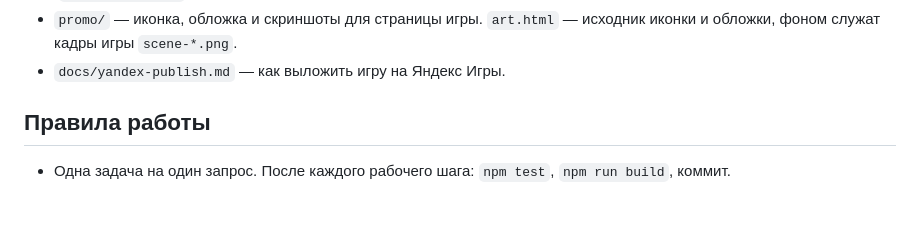
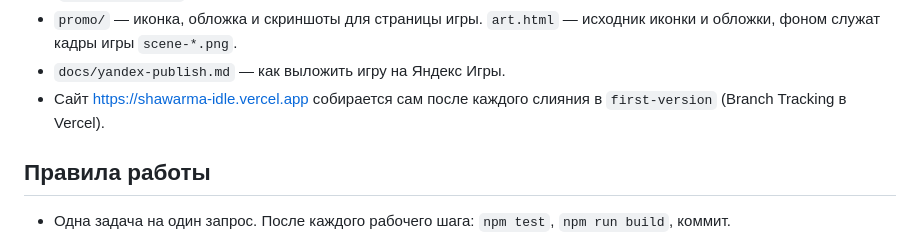
Before and after one commit to MonsterOfBI/shawarma-idle, a Markdown page: CLAUDE.md, the part around the change. Drawn GitHub-style; blank space fills up the shorter version.

Commit message:
Docs: Vercel builds first-version automatically
Co-Authored-By: Claude Opus 5.5 (1M context) <noreply@anthropic.com>
Claude-Session: https://claude.ai/code/session_01Sb83rQXKciPhoejgDCWke5

```diff
--- a/CLAUDE.md
+++ b/CLAUDE.md
@@ -35,6 +35,7 @@ Idle-кликер про ларёк с шаурмой. Браузерная иг
 - `src/platform/vk.ts` — VK Bridge (облачное сохранение кусками `chunks.ts`, реклама, покупки за голоса через `VKWebAppShowOrderBox`, таблица игроков VK). `api/` — серверные функции Vercel только для VK: `vk-payments.ts` подтверждает заказы, `vk-score.ts` пишет очки (`secure.addAppEvent`), общая логика и подписи в `_vk.ts`; ключи `VK_APP_SECRET`, `VK_SERVICE_TOKEN` — в настройках Vercel, не в коде. Яндекс SDK грузится только на хостинге Яндекса (`looksLikeYandex`).
 - `promo/` — иконка, обложка и скриншоты для страницы игры. `art.html` — исходник иконки и обложки, фоном служат кадры игры `scene-*.png`.
 - `docs/yandex-publish.md` — как выложить игру на Яндекс Игры.
+- Сайт https://shawarma-idle.vercel.app собирается сам после каждого слияния в `first-version` (Branch Tracking в Vercel).
 
 ## Правила работы
 - Одна задача на один запрос. После каждого рабочего шага: `npm test`, `npm run build`, коммит.
```
Also changed, not shown: docs/vk-publish.md (+1 -1 lines).
